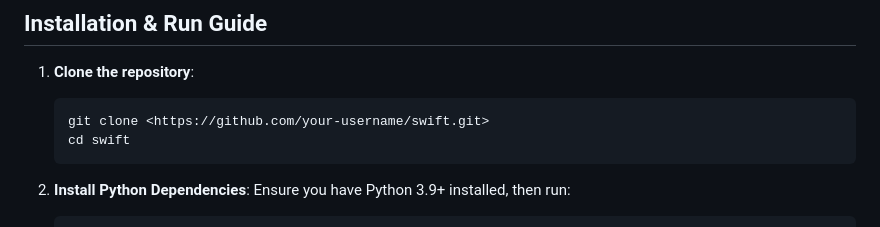
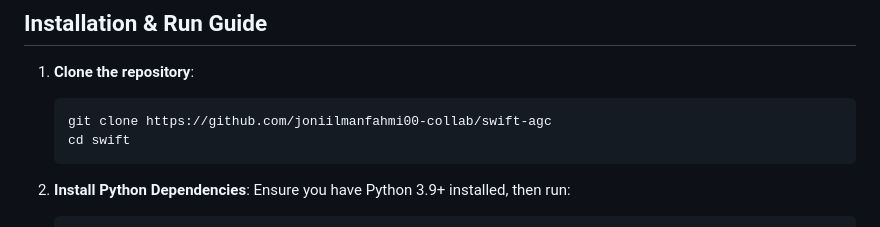
Before and after one commit to joniilmanfahmi00-collab/swift-agc, a Markdown page: README.md, the part around the change. Drawn GitHub-style.

````diff
--- a/README.md
+++ b/README.md
@@ -44,7 +44,7 @@ The primary purpose of Swift AGC is to help content creators, marketers, and web
 
 1. **Clone the repository**:
    ```bash
-   git clone <https://github.com/your-username/swift.git>
+   git clone https://github.com/joniilmanfahmi00-collab/swift-agc
    cd swift
    ```
 2. **Install Python Dependencies**:
````
